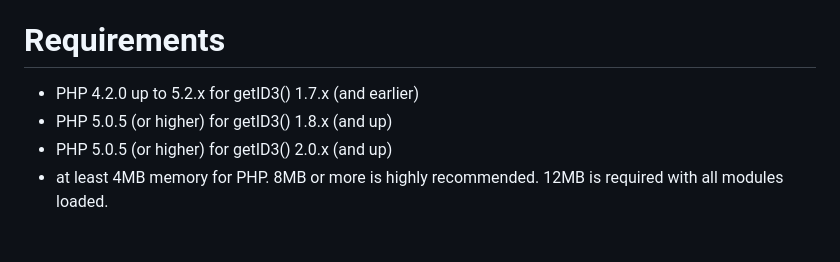
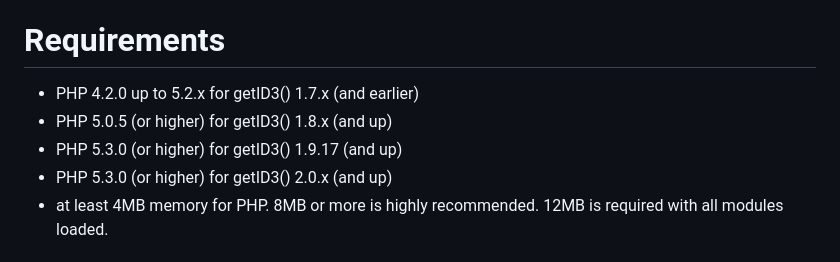
Before and after one commit to JamesHeinrich/getID3, a Markdown page: README.md, the part around the change. GitHub-like rendering.

Commit message:
Update README.md
sync PHP version requirements readme.txt -> readme.md

```diff
--- a/README.md
+++ b/README.md
@@ -146,9 +146,10 @@ Reads & parses (to varying degrees):
 Requirements
 ===
 
-* PHP 4.2.0 up to 5.2.x for getID3() 1.7.x (and earlier)
-* PHP 5.0.5 (or higher) for getID3() 1.8.x (and up)
-* PHP 5.0.5 (or higher) for getID3() 2.0.x (and up)
+* PHP 4.2.0 up to 5.2.x for getID3() 1.7.x  (and earlier)
+* PHP 5.0.5 (or higher) for getID3() 1.8.x  (and up)
+* PHP 5.3.0 (or higher) for getID3() 1.9.17 (and up)
+* PHP 5.3.0 (or higher) for getID3() 2.0.x  (and up)
 * at least 4MB memory for PHP. 8MB or more is highly recommended.
   12MB is required with all modules loaded.
 
```
